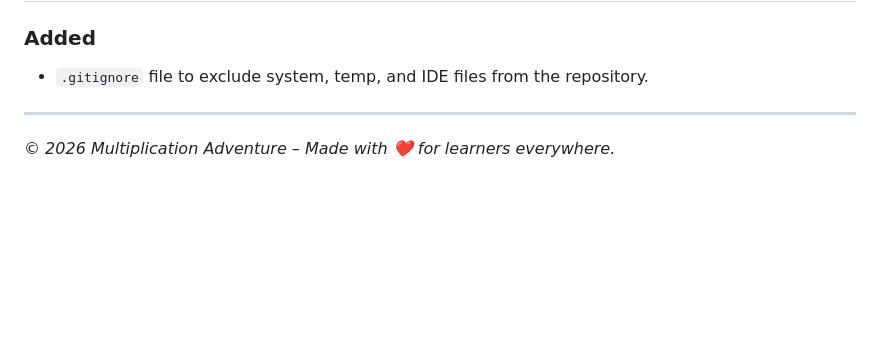
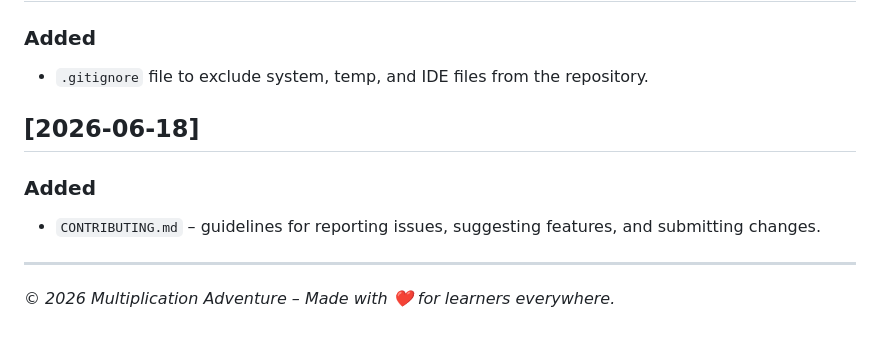
Before and after one commit to SpeedMathster/multiplication-adventure, a Markdown page: CHANGELOG.md, the part around the change. Drawn GitHub-style; blank space fills up the shorter version.

Commit message:
docs: add CONTRIBUTING.md with guidelines for reporting issues and submitting changes

```diff
--- a/CHANGELOG.md
+++ b/CHANGELOG.md
@@ -60,6 +60,10 @@ The format is based on [Keep a Changelog](https://keepachangelog.com/en/1.1.0/).
 ### Added
 - `.gitignore` file to exclude system, temp, and IDE files from the repository.
 
+## [2026-06-18]
+
+### Added
+- `CONTRIBUTING.md` – guidelines for reporting issues, suggesting features, and submitting changes.
 
 ---
 
```
